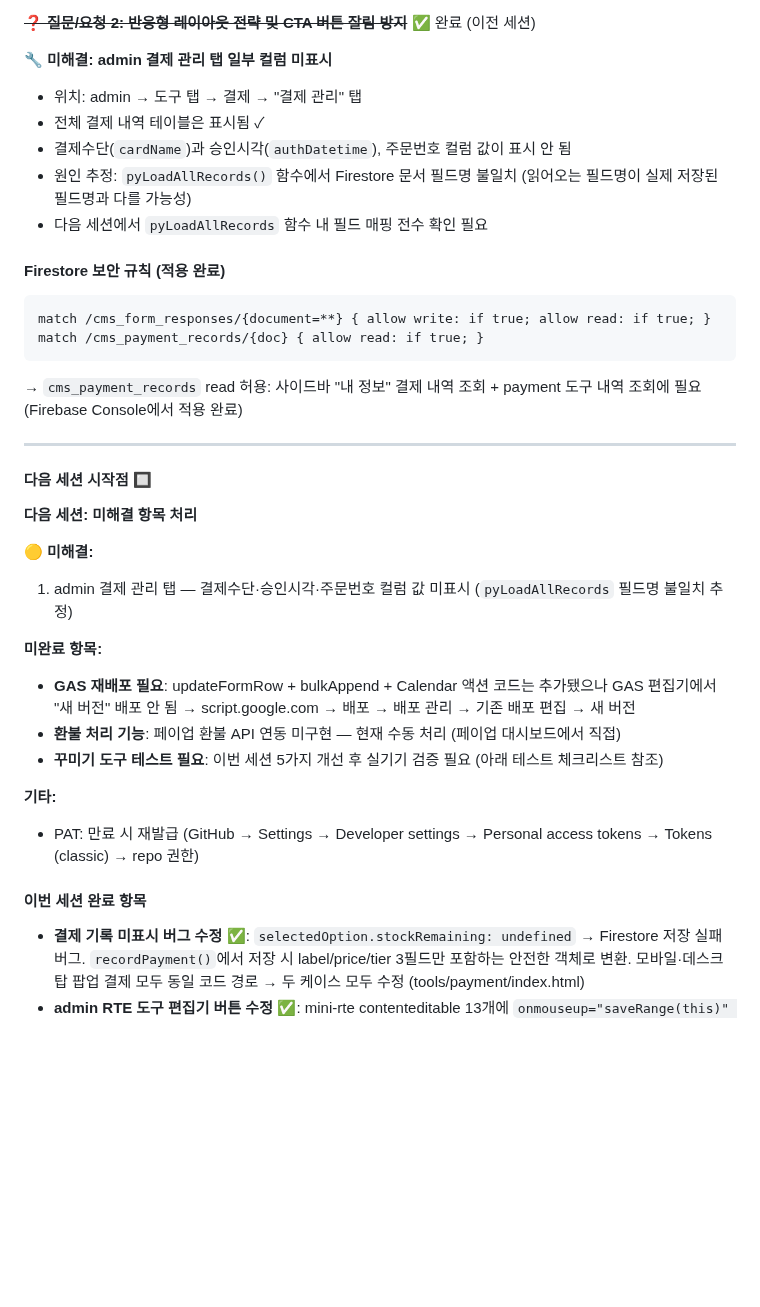
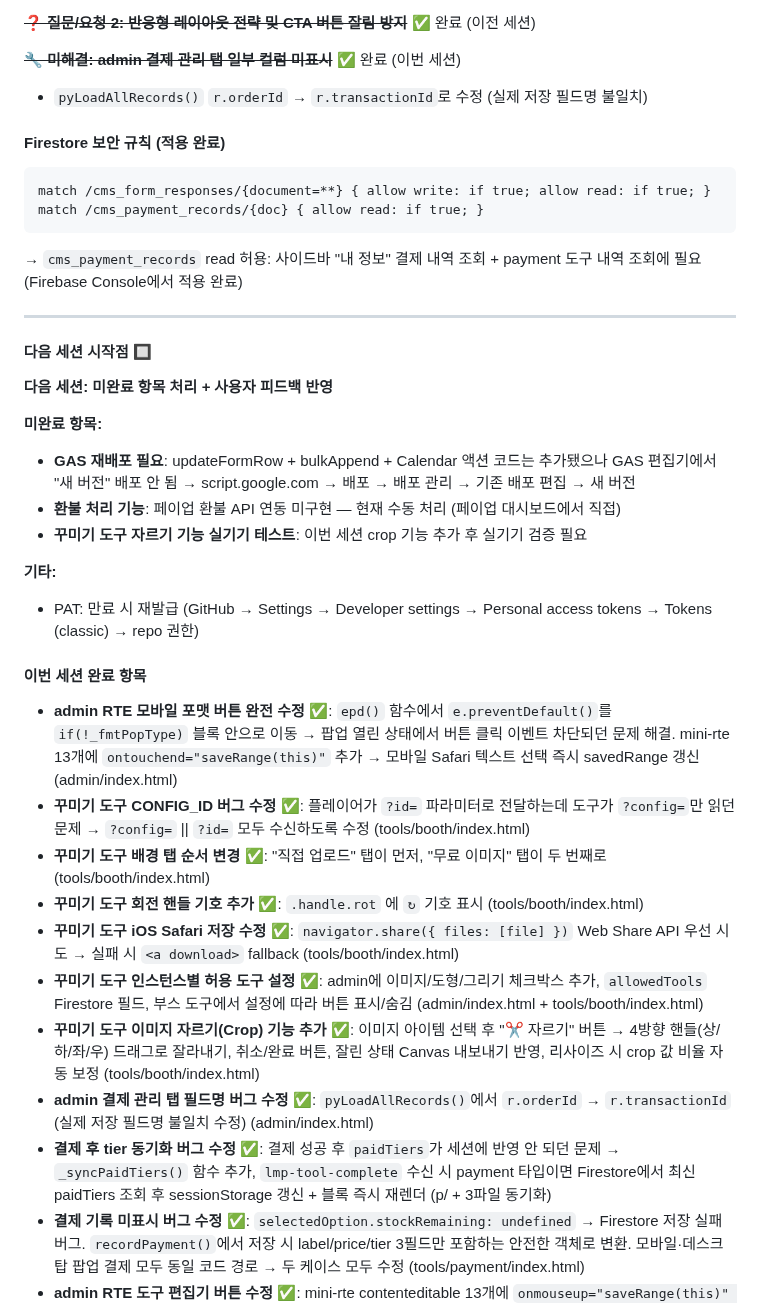
Before and after one commit to beybusiness-bit/lmp-website, a Markdown page: CLAUDE.md, the part around the change. Rendered like a GitHub page; blank space fills up the shorter version.

Commit message:
Update CLAUDE.md: session wrap-up, completed items and next session starting point
https://claude.ai/code/session_0161jGYi1wEz7rpEVpC7oZLa

````diff
--- a/CLAUDE.md
+++ b/CLAUDE.md
@@ -791,12 +791,8 @@ closeHelpPanel();
 
 ~~**❓ 질문/요청 2: 반응형 레이아웃 전략 및 CTA 버튼 잘림 방지**~~ ✅ 완료 (이전 세션)
 
-**🔧 미해결: admin 결제 관리 탭 일부 컬럼 미표시**
-- 위치: admin → 도구 탭 → 결제 → "결제 관리" 탭
-- 전체 결제 내역 테이블은 표시됨 ✓
-- 결제수단(`cardName`)과 승인시각(`authDatetime`), 주문번호 컬럼 값이 표시 안 됨
-- 원인 추정: `pyLoadAllRecords()` 함수에서 Firestore 문서 필드명 불일치 (읽어오는 필드명이 실제 저장된 필드명과 다를 가능성)
-- 다음 세션에서 `pyLoadAllRecords` 함수 내 필드 매핑 전수 확인 필요
+~~**🔧 미해결: admin 결제 관리 탭 일부 컬럼 미표시**~~ ✅ 완료 (이번 세션)
+- `pyLoadAllRecords()` `r.orderId` → `r.transactionId`로 수정 (실제 저장 필드명 불일치)
 
 #### Firestore 보안 규칙 (적용 완료)
 ```
@@ -809,20 +805,26 @@ match /cms_payment_records/{doc} { allow read: if true; }
 
 #### 다음 세션 시작점 🔲
 
-**다음 세션: 미해결 항목 처리**
-
-**🟡 미해결:**
-1. admin 결제 관리 탭 — 결제수단·승인시각·주문번호 컬럼 값 미표시 (`pyLoadAllRecords` 필드명 불일치 추정)
+**다음 세션: 미완료 항목 처리 + 사용자 피드백 반영**
 
 **미완료 항목:**
 - **GAS 재배포 필요**: updateFormRow + bulkAppend + Calendar 액션 코드는 추가됐으나 GAS 편집기에서 "새 버전" 배포 안 됨 → script.google.com → 배포 → 배포 관리 → 기존 배포 편집 → 새 버전
 - **환불 처리 기능**: 페이업 환불 API 연동 미구현 — 현재 수동 처리 (페이업 대시보드에서 직접)
-- **꾸미기 도구 테스트 필요**: 이번 세션 5가지 개선 후 실기기 검증 필요 (아래 테스트 체크리스트 참조)
+- **꾸미기 도구 자르기 기능 실기기 테스트**: 이번 세션 crop 기능 추가 후 실기기 검증 필요
 
 **기타:**
 - PAT: 만료 시 재발급 (GitHub → Settings → Developer settings → Personal access tokens → Tokens (classic) → repo 권한)
 
 #### 이번 세션 완료 항목
+- **admin RTE 모바일 포맷 버튼 완전 수정** ✅: `epd()` 함수에서 `e.preventDefault()`를 `if(!_fmtPopType)` 블록 안으로 이동 → 팝업 열린 상태에서 버튼 클릭 이벤트 차단되던 문제 해결. mini-rte 13개에 `ontouchend="saveRange(this)"` 추가 → 모바일 Safari 텍스트 선택 즉시 savedRange 갱신 (admin/index.html)
+- **꾸미기 도구 CONFIG_ID 버그 수정** ✅: 플레이어가 `?id=` 파라미터로 전달하는데 도구가 `?config=`만 읽던 문제 → `?config=` || `?id=` 모두 수신하도록 수정 (tools/booth/index.html)
+- **꾸미기 도구 배경 탭 순서 변경** ✅: "직접 업로드" 탭이 먼저, "무료 이미지" 탭이 두 번째로 (tools/booth/index.html)
+- **꾸미기 도구 회전 핸들 기호 추가** ✅: `.handle.rot` 에 `↻` 기호 표시 (tools/booth/index.html)
+- **꾸미기 도구 iOS Safari 저장 수정** ✅: `navigator.share({ files: [file] })` Web Share API 우선 시도 → 실패 시 `<a download>` fallback (tools/booth/index.html)
+- **꾸미기 도구 인스턴스별 허용 도구 설정** ✅: admin에 이미지/도형/그리기 체크박스 추가, `allowedTools` Firestore 필드, 부스 도구에서 설정에 따라 버튼 표시/숨김 (admin/index.html + tools/booth/index.html)
+- **꾸미기 도구 이미지 자르기(Crop) 기능 추가** ✅: 이미지 아이템 선택 후 "✂ 자르기" 버튼 → 4방향 핸들(상/하/좌/우) 드래그로 잘라내기, 취소/완료 버튼, 잘린 상태 Canvas 내보내기 반영, 리사이즈 시 crop 값 비율 자동 보정 (tools/booth/index.html)
+- **admin 결제 관리 탭 필드명 버그 수정** ✅: `pyLoadAllRecords()`에서 `r.orderId` → `r.transactionId` (실제 저장 필드명 불일치 수정) (admin/index.html)
+- **결제 후 tier 동기화 버그 수정** ✅: 결제 성공 후 `paidTiers`가 세션에 반영 안 되던 문제 → `_syncPaidTiers()` 함수 추가, `lmp-tool-complete` 수신 시 payment 타입이면 Firestore에서 최신 paidTiers 조회 후 sessionStorage 갱신 + 블록 즉시 재렌더 (p/ + 3파일 동기화)
 - **결제 기록 미표시 버그 수정** ✅: `selectedOption.stockRemaining: undefined` → Firestore 저장 실패 버그. `recordPayment()`에서 저장 시 label/price/tier 3필드만 포함하는 안전한 객체로 변환. 모바일·데스크탑 팝업 결제 모두 동일 코드 경로 → 두 케이스 모두 수정 (tools/payment/index.html)
 - **admin RTE 도구 편집기 버튼 수정** ✅: mini-rte contenteditable 13개에 `onmouseup="saveRange(this)" onkeyup="saveRange(this)"` 추가. 텍스트 선택 즉시 savedRange 갱신 → 팝업 기반 포맷 버튼(색상/크기/정렬 등) 정상 동작. 볼드만 되던 문제 해결 (admin/index.html)
 - **꾸미기 도구 5가지 개선** ✅ (tools/booth/index.html + admin/index.html):
````
